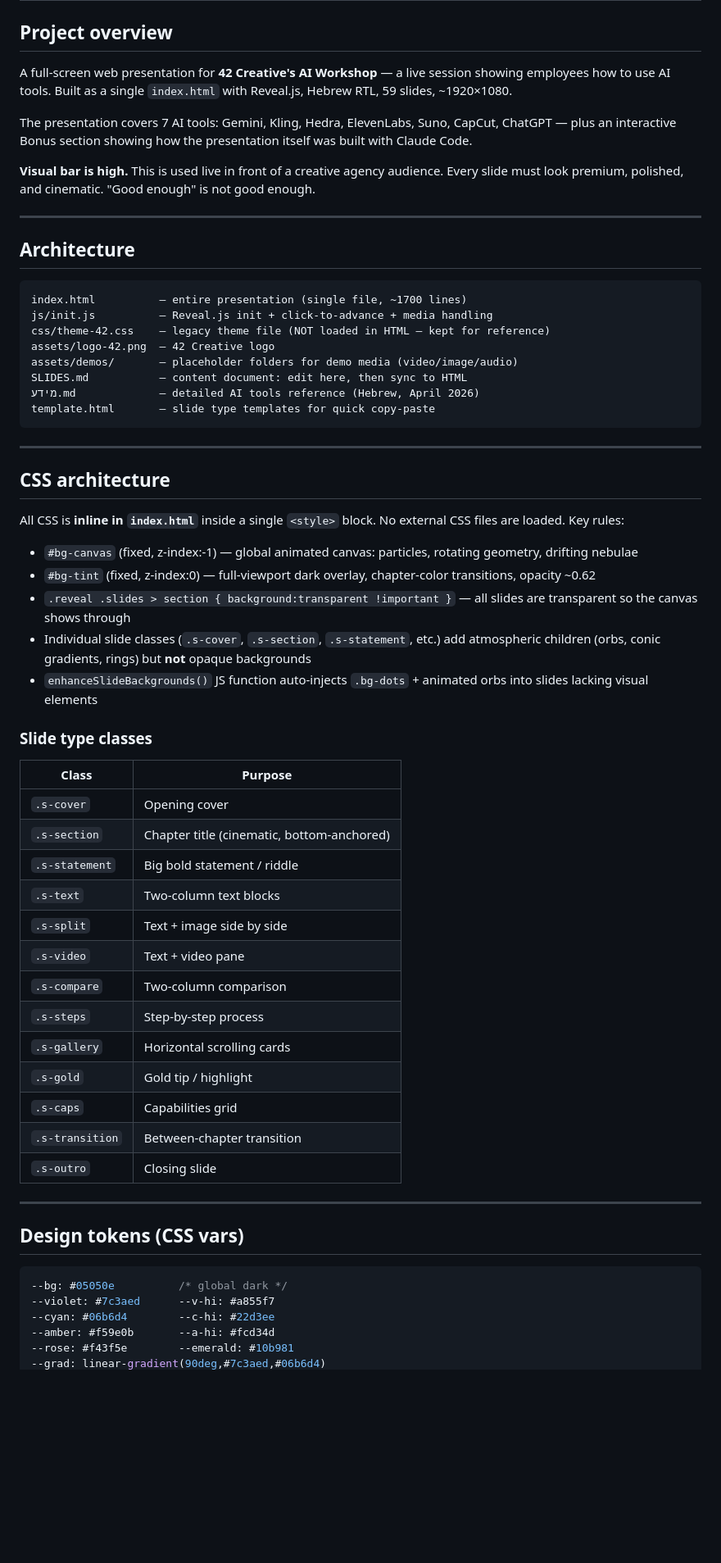
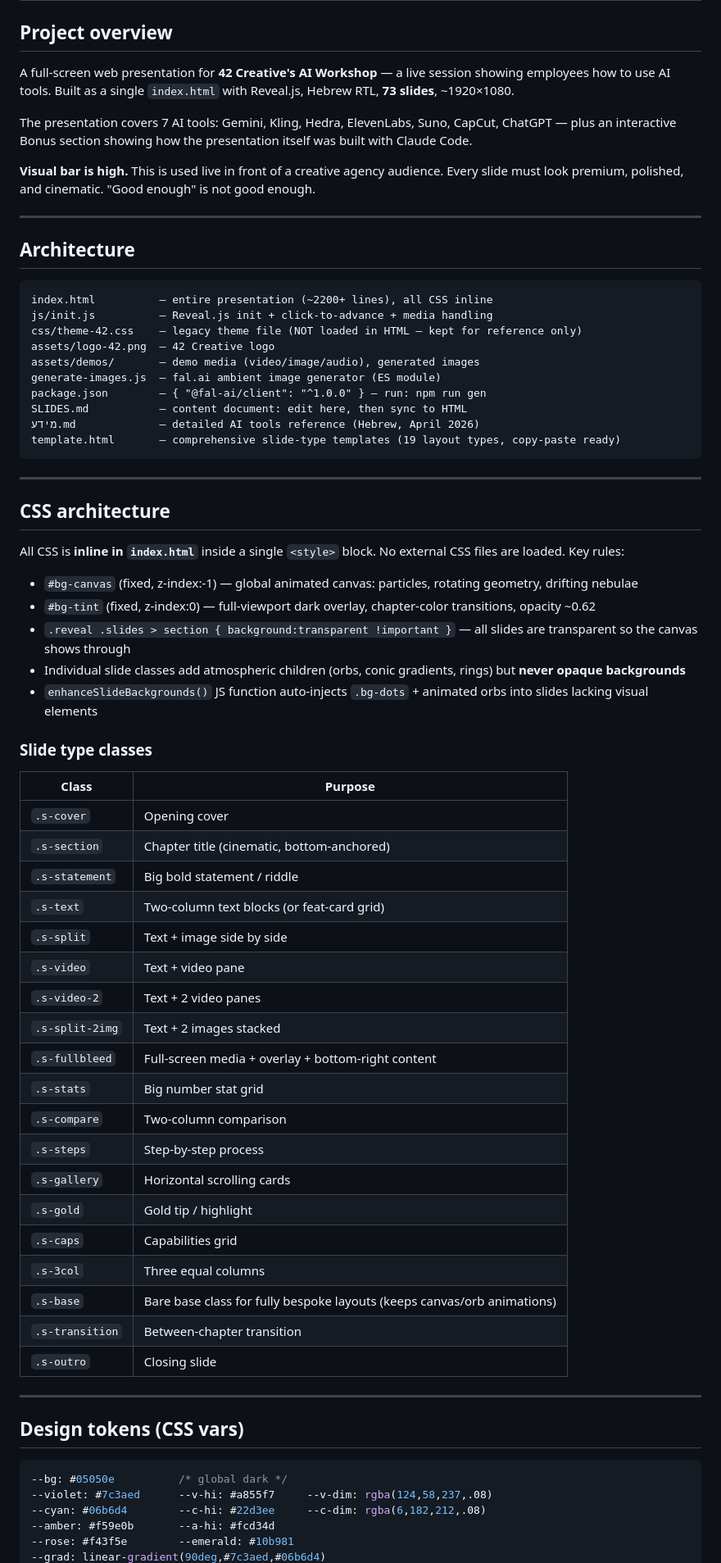
Before and after one commit to orisamuel/AI-presentation, a Markdown page: CLAUDE.md, the part around one of its changes. Shown at 82% size. GitHub-like rendering; blank space fills up the shorter version.

````diff
--- a/CLAUDE.md
+++ b/CLAUDE.md
@@ -1,7 +1,7 @@
 # AI PRESENTATION — Claude Guidelines
 
 ## Project overview
-A full-screen web presentation for **42 Creative's AI Workshop** — a live session showing employees how to use AI tools. Built as a single `index.html` with Reveal.js, Hebrew RTL, 59 slides, ~1920×1080.
+A full-screen web presentation for **42 Creative's AI Workshop** — a live session showing employees how to use AI tools. Built as a single `index.html` with Reveal.js, Hebrew RTL, **73 slides**, ~1920×1080.
 
 The presentation covers 7 AI tools: Gemini, Kling, Hedra, ElevenLabs, Suno, CapCut, ChatGPT — plus an interactive Bonus section showing how the presentation itself was built with Claude Code.
 
@@ -12,14 +12,16 @@ The presentation covers 7 AI tools: Gemini, Kling, Hedra, ElevenLabs, Suno, CapC
 ## Architecture
 
 ```
-index.html          — entire presentation (single file, ~1700 lines)
+index.html          — entire presentation (~2200+ lines), all CSS inline
 js/init.js          — Reveal.js init + click-to-advance + media handling
-css/theme-42.css    — legacy theme file (NOT loaded in HTML — kept for reference)
+css/theme-42.css    — legacy theme file (NOT loaded in HTML — kept for reference only)
 assets/logo-42.png  — 42 Creative logo
-assets/demos/       — placeholder folders for demo media (video/image/audio)
+assets/demos/       — demo media (video/image/audio), generated images
+generate-images.js  — fal.ai ambient image generator (ES module)
+package.json        — { "@fal-ai/client": "^1.0.0" } — run: npm run gen
 SLIDES.md           — content document: edit here, then sync to HTML
 מידע.md             — detailed AI tools reference (Hebrew, April 2026)
-template.html       — slide type templates for quick copy-paste
+template.html       — comprehensive slide-type templates (19 layout types, copy-paste ready)
 ```
 
 ---
@@ -31,7 +33,7 @@ All CSS is **inline in `index.html`** inside a single `<style>` block. No extern
 - `#bg-canvas` (fixed, z-index:-1) — global animated canvas: particles, rotating geometry, drifting nebulae
 - `#bg-tint` (fixed, z-index:0) — full-viewport dark overlay, chapter-color transitions, opacity ~0.62
 - `.reveal .slides > section { background:transparent !important }` — all slides are transparent so the canvas shows through
-- Individual slide classes (`.s-cover`, `.s-section`, `.s-statement`, etc.) add atmospheric children (orbs, conic gradients, rings) but **not** opaque backgrounds
+- Individual slide classes add atmospheric children (orbs, conic gradients, rings) but **never opaque backgrounds**
 - `enhanceSlideBackgrounds()` JS function auto-injects `.bg-dots` + animated orbs into slides lacking visual elements
 
 ### Slide type classes
@@ -40,14 +42,20 @@ All CSS is **inline in `index.html`** inside a single `<style>` block. No extern
 | `.s-cover` | Opening cover |
 | `.s-section` | Chapter title (cinematic, bottom-anchored) |
 | `.s-statement` | Big bold statement / riddle |
-| `.s-text` | Two-column text blocks |
+| `.s-text` | Two-column text blocks (or feat-card grid) |
 | `.s-split` | Text + image side by side |
 | `.s-video` | Text + video pane |
+| `.s-video-2` | Text + 2 video panes |
+| `.s-split-2img` | Text + 2 images stacked |
+| `.s-fullbleed` | Full-screen media + overlay + bottom-right content |
+| `.s-stats` | Big number stat grid |
 | `.s-compare` | Two-column comparison |
 | `.s-steps` | Step-by-step process |
 | `.s-gallery` | Horizontal scrolling cards |
 | `.s-gold` | Gold tip / highlight |
 | `.s-caps` | Capabilities grid |
+| `.s-3col` | Three equal columns |
+| `.s-base` | Bare base class for fully bespoke layouts (keeps canvas/orb animations) |
 | `.s-transition` | Between-chapter transition |
 | `.s-outro` | Closing slide |
 
@@ -56,8 +64,8 @@ All CSS is **inline in `index.html`** inside a single `<style>` block. No extern
 ## Design tokens (CSS vars)
 ```css
 --bg: #05050e          /* global dark */
---violet: #7c3aed      --v-hi: #a855f7
---cyan: #06b6d4        --c-hi: #22d3ee
+--violet: #7c3aed      --v-hi: #a855f7     --v-dim: rgba(124,58,237,.08)
+--cyan: #06b6d4        --c-hi: #22d3ee     --c-dim: rgba(6,182,212,.08)
 --amber: #f59e0b       --a-hi: #fcd34d
 --rose: #f43f5e        --emerald: #10b981
 --grad: linear-gradient(90deg,#7c3aed,#06b6d4)
````
Also changed, not shown: other parts of CLAUDE.md (+146 -3 lines).
